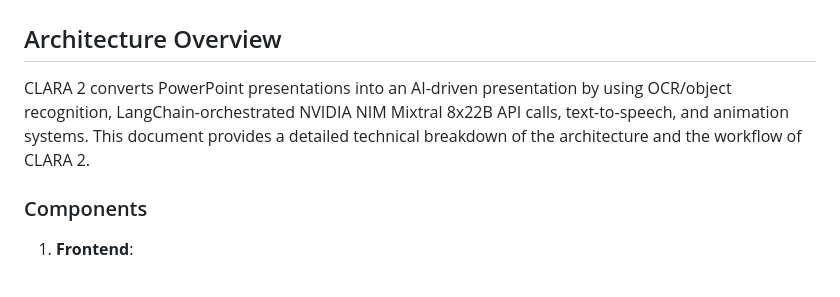
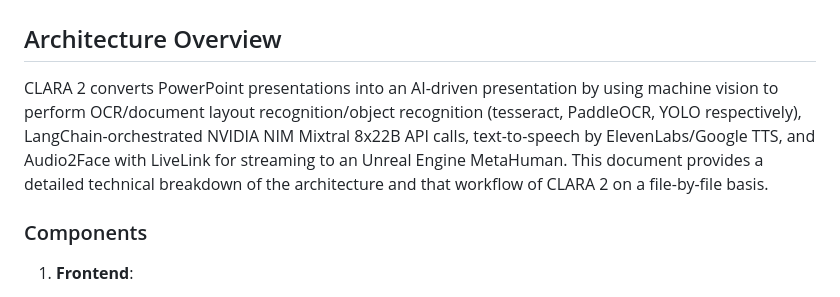
Before and after one commit to 0xMatthew/CLARA2, a Markdown page: docs/ARCHITECTURE.md, the part around the change. Rendered like a GitHub page.

Commit message:
improve ARCHITECTURE.md details

```diff
--- a/docs/ARCHITECTURE.md
+++ b/docs/ARCHITECTURE.md
@@ -2,7 +2,7 @@
 
 ## Architecture Overview
 
-CLARA 2 converts PowerPoint presentations into an AI-driven presentation by using OCR/object recognition, LangChain-orchestrated NVIDIA NIM Mixtral 8x22B API calls, text-to-speech, and animation systems. This document provides a detailed technical breakdown of the architecture and the workflow of CLARA 2.
+CLARA 2 converts PowerPoint presentations into an AI-driven presentation by using machine vision to perform OCR/document layout recognition/object recognition (tesseract, PaddleOCR, YOLO respectively), LangChain-orchestrated NVIDIA NIM Mixtral 8x22B API calls, text-to-speech by ElevenLabs/Google TTS, and Audio2Face with LiveLink for streaming to an Unreal Engine MetaHuman. This document provides a detailed technical breakdown of the architecture and that workflow of CLARA 2 on a file-by-file basis.
 
 ### Components
 
```
